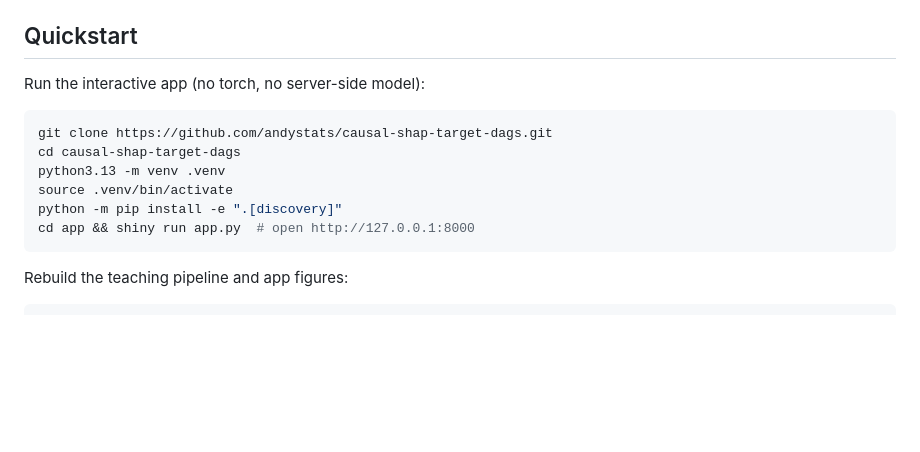
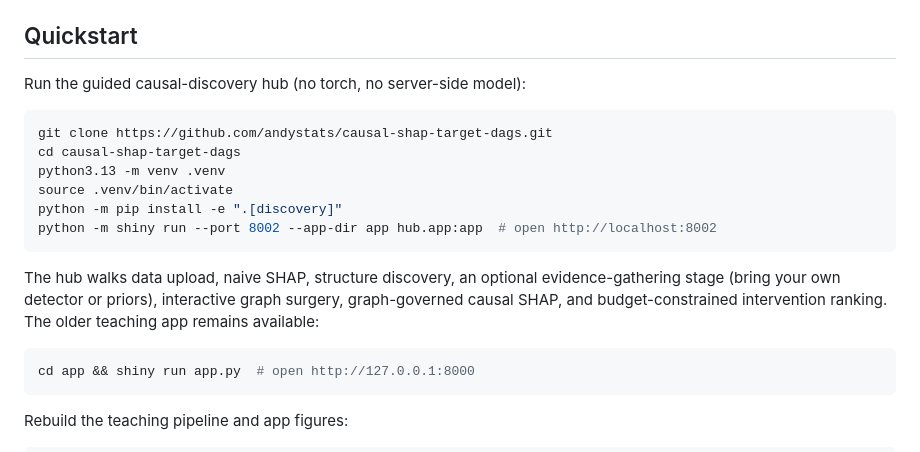
Before and after one commit to andystats/causal-shap-target-dags, a Markdown page: README.md, the part around the change. GitHub-like rendering; blank space fills up the shorter version.

Commit message:
Point the quickstart at the hub
Co-Authored-By: Claude Fable 5 <noreply@anthropic.com>

````diff
--- a/README.md
+++ b/README.md
@@ -89,7 +89,7 @@ app and are validated against the frozen outputs.
 
 ## Quickstart
 
-Run the interactive app (no torch, no server-side model):
+Run the guided causal-discovery hub (no torch, no server-side model):
 
 ```bash
 git clone https://github.com/andystats/causal-shap-target-dags.git
@@ -97,6 +97,15 @@ cd causal-shap-target-dags
 python3.13 -m venv .venv
 source .venv/bin/activate
 python -m pip install -e ".[discovery]"
+python -m shiny run --port 8002 --app-dir app hub.app:app  # open http://localhost:8002
+```
+
+The hub walks data upload, naive SHAP, structure discovery, an optional
+evidence-gathering stage (bring your own detector or priors), interactive
+graph surgery, graph-governed causal SHAP, and budget-constrained
+intervention ranking. The older teaching app remains available:
+
+```bash
 cd app && shiny run app.py  # open http://127.0.0.1:8000
 ```
 
````
